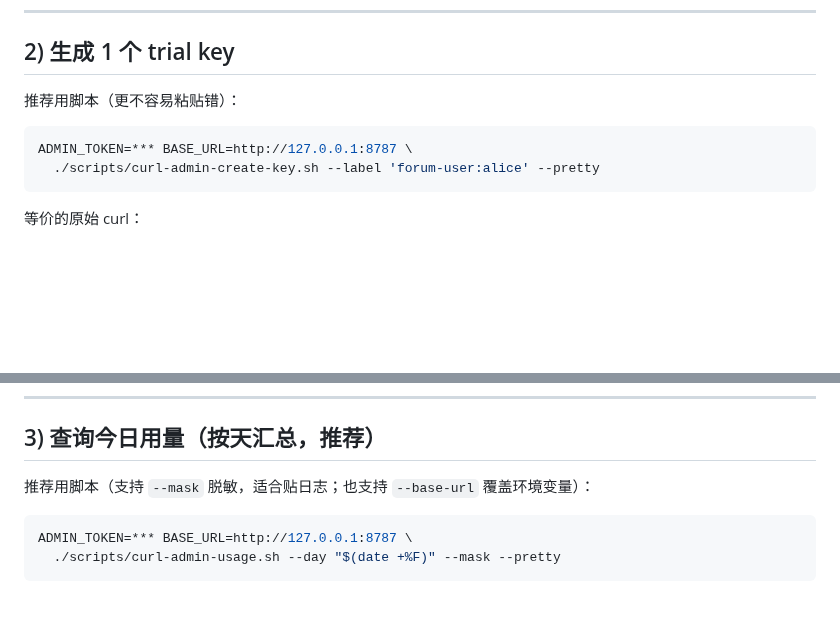
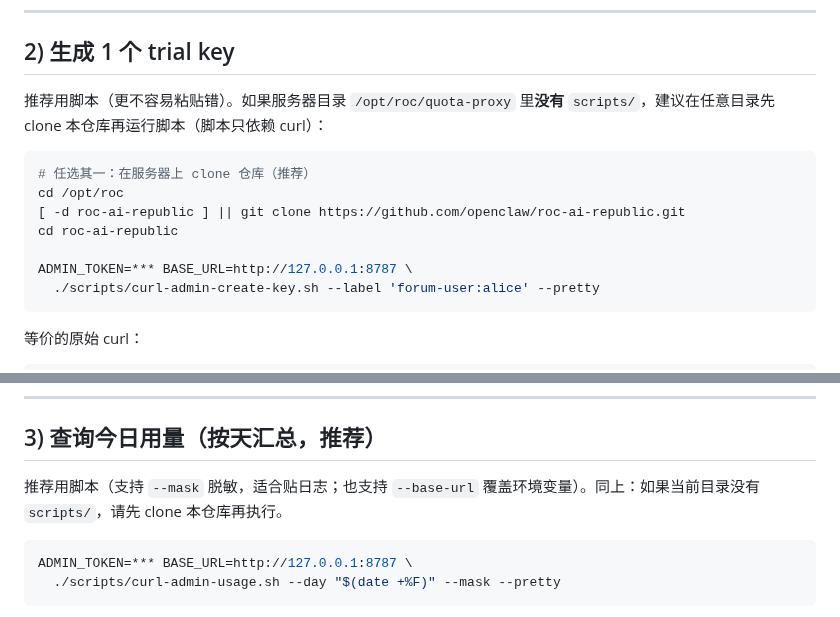
Before and after one commit to 1037104428/roc-ai-republic, a Markdown page: docs/quota-proxy-v1-admin-acceptance.md, 2 parts joined by grey strips. GitHub-like rendering; blank space fills up the shorter version.

Commit message:
docs(quota-proxy): note running admin curl scripts from cloned repo

````diff
--- a/docs/quota-proxy-v1-admin-acceptance.md
+++ b/docs/quota-proxy-v1-admin-acceptance.md
@@ -41,9 +41,14 @@ curl -fsS http://127.0.0.1:8787/healthz
 
 ## 2) 生成 1 个 trial key
 
-推荐用脚本（更不容易粘贴错）：
+推荐用脚本（更不容易粘贴错）。如果服务器目录 `/opt/roc/quota-proxy` 里**没有** `scripts/`，建议在任意目录先 clone 本仓库再运行脚本（脚本只依赖 curl）：
 
 ```bash
+# 任选其一：在服务器上 clone 仓库（推荐）
+cd /opt/roc
+[ -d roc-ai-republic ] || git clone https://github.com/openclaw/roc-ai-republic.git
+cd roc-ai-republic
+
 ADMIN_TOKEN=*** BASE_URL=http://127.0.0.1:8787 \
   ./scripts/curl-admin-create-key.sh --label 'forum-user:alice' --pretty
 ```
@@ -65,7 +70,7 @@ curl -fsS -X POST http://127.0.0.1:8787/admin/keys \
 
 ## 3) 查询今日用量（按天汇总，推荐）
 
-推荐用脚本（支持 `--mask` 脱敏，适合贴日志；也支持 `--base-url` 覆盖环境变量）：
+推荐用脚本（支持 `--mask` 脱敏，适合贴日志；也支持 `--base-url` 覆盖环境变量）。同上：如果当前目录没有 `scripts/`，请先 clone 本仓库再执行。
 
 ```bash
 ADMIN_TOKEN=*** BASE_URL=http://127.0.0.1:8787 \
````
